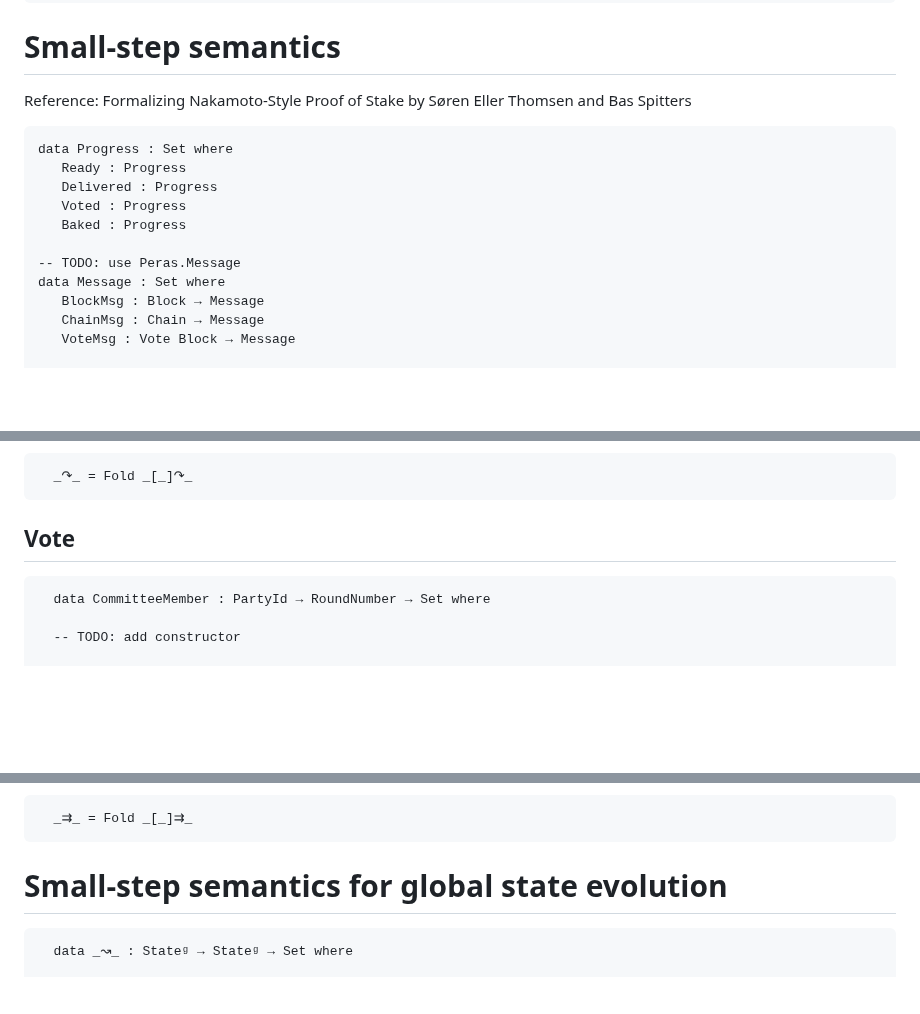
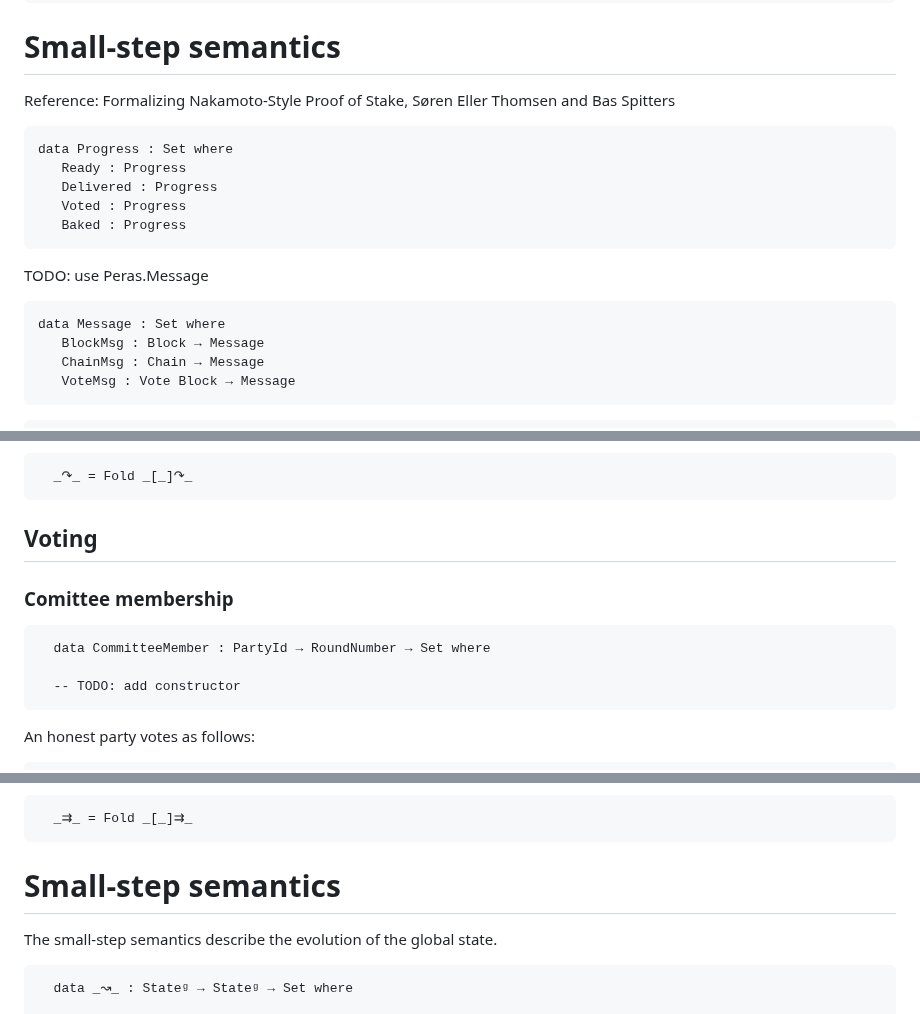
Before and after one commit to input-output-hk/peras-design, a Markdown page: src/Peras/SmallStep.lagda.md, 3 parts joined by grey strips. GitHub-like rendering; blank space fills up the shorter version.

Commit message:
Comments

````diff
--- a/src/Peras/SmallStep.lagda.md
+++ b/src/Peras/SmallStep.lagda.md
@@ -40,7 +40,7 @@ open RoundNumber public
 
 # Small-step semantics
 
-Reference: Formalizing Nakamoto-Style Proof of Stake by Søren Eller Thomsen and Bas Spitters
+Reference: Formalizing Nakamoto-Style Proof of Stake, Søren Eller Thomsen and Bas Spitters
 
 ```agda
 data Progress : Set where
@@ -48,13 +48,18 @@ data Progress : Set where
    Delivered : Progress
    Voted : Progress
    Baked : Progress
+```
 
--- TODO: use Peras.Message
+TODO: use Peras.Message
+
+```agda
 data Message : Set where
    BlockMsg : Block → Message
    ChainMsg : Chain → Message
    VoteMsg : Vote Block → Message
+```
 
+```agda
 record MessageTup : Set where
   constructor ⦅_,_,_⦆
   field
@@ -339,13 +343,19 @@ module _ {block₀ : Block} {_♯ : Block → Hash} {L : ℕ} where
     _↷_ = Fold _[_]↷_
   ```
 
-  ## Vote
+  ## Voting
+
+  ### Comittee membership
 
   ```agda
     data CommitteeMember : PartyId → RoundNumber → Set where
 
     -- TODO: add constructor
+  ```
 
+  An honest party votes as follows:
+
+  ```agda
     honestVote : Slot → RoundNumber → Stateˡ → List Message
     honestVote sl r ⟨ partyId , tree ⟩ =
       VoteMsg (record {
@@ -377,7 +387,9 @@ module _ {block₀ : Block} {_♯ : Block → Hash} {L : ℕ} where
     _⇉_ = Fold _[_]⇉_
   ```
 
-  # Small-step semantics for global state evolution
+  # Small-step semantics
+
+  The small-step semantics describe the evolution of the global state.
 
   ```agda
     data _↝_ : Stateᵍ → Stateᵍ → Set where
````
Also changed, not shown: other parts of src/Peras/SmallStep.lagda.md (+4 -3 lines).
